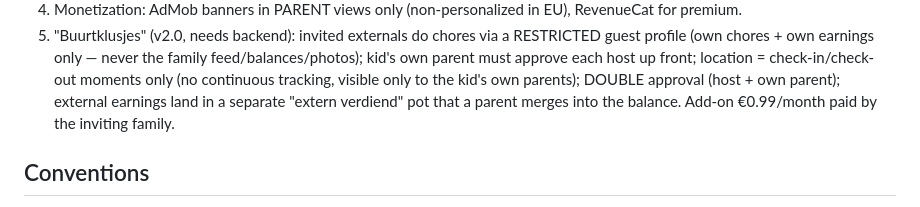
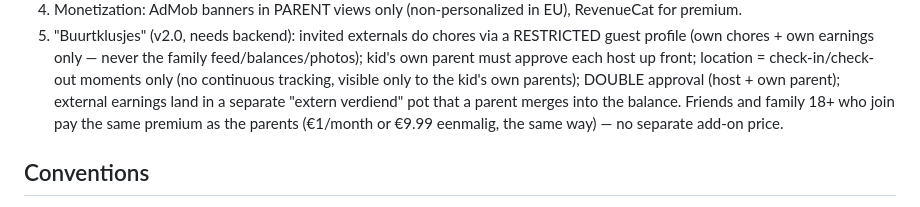
Before and after one commit to iPeppie392/heitje-voor-een-karweitje, a Markdown page: CLAUDE.md, the part around the change. GitHub-like rendering.

Commit message:
docs: roadmap §5 (Buurtklusjes) — geen losse €0,99 add-on
Vrienden en familie 18+ die meedoen betalen hetzelfde premium als de
ouders (€1/maand of €9,99 eenmalig, op dezelfde manier). De oude losse
"Add-on €0,99/month"-zin was fout en is verwijderd.

Co-Authored-By: Claude <noreply@anthropic.com>

```diff
--- a/CLAUDE.md
+++ b/CLAUDE.md
@@ -91,8 +91,9 @@ There is no test suite yet. Verify changes by running in Expo Go.
    kid's own parent must approve each host up front; location = check-in/check-out
    moments only (no continuous tracking, visible only to the kid's own parents);
    DOUBLE approval (host + own parent); external earnings land in a separate
-   "extern verdiend" pot that a parent merges into the balance. Add-on €0.99/month
-   paid by the inviting family.
+   "extern verdiend" pot that a parent merges into the balance. Friends and family
+   18+ who join pay the same premium as the parents (€1/month or €9.99 eenmalig, the
+   same way) — no separate add-on price.
 
 ## Conventions
 
```
